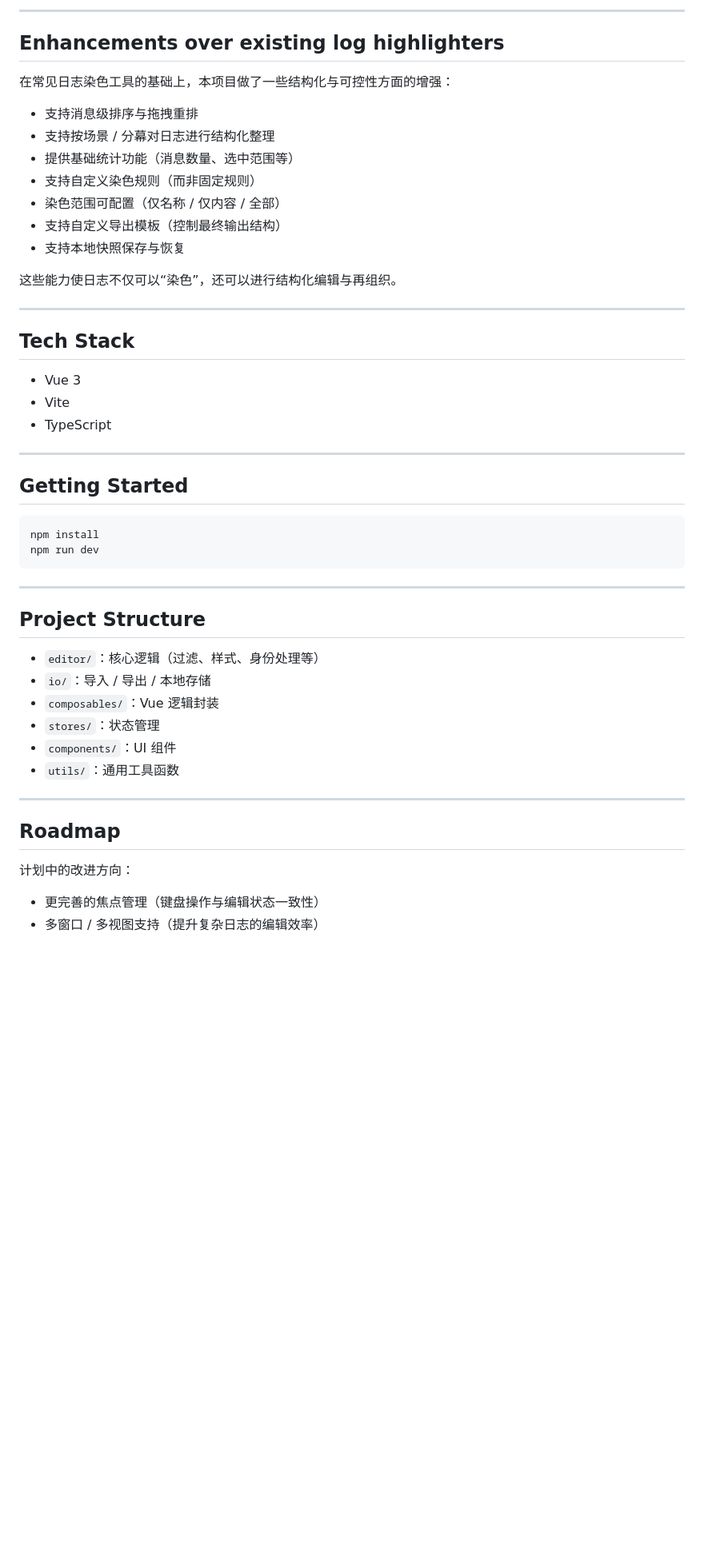
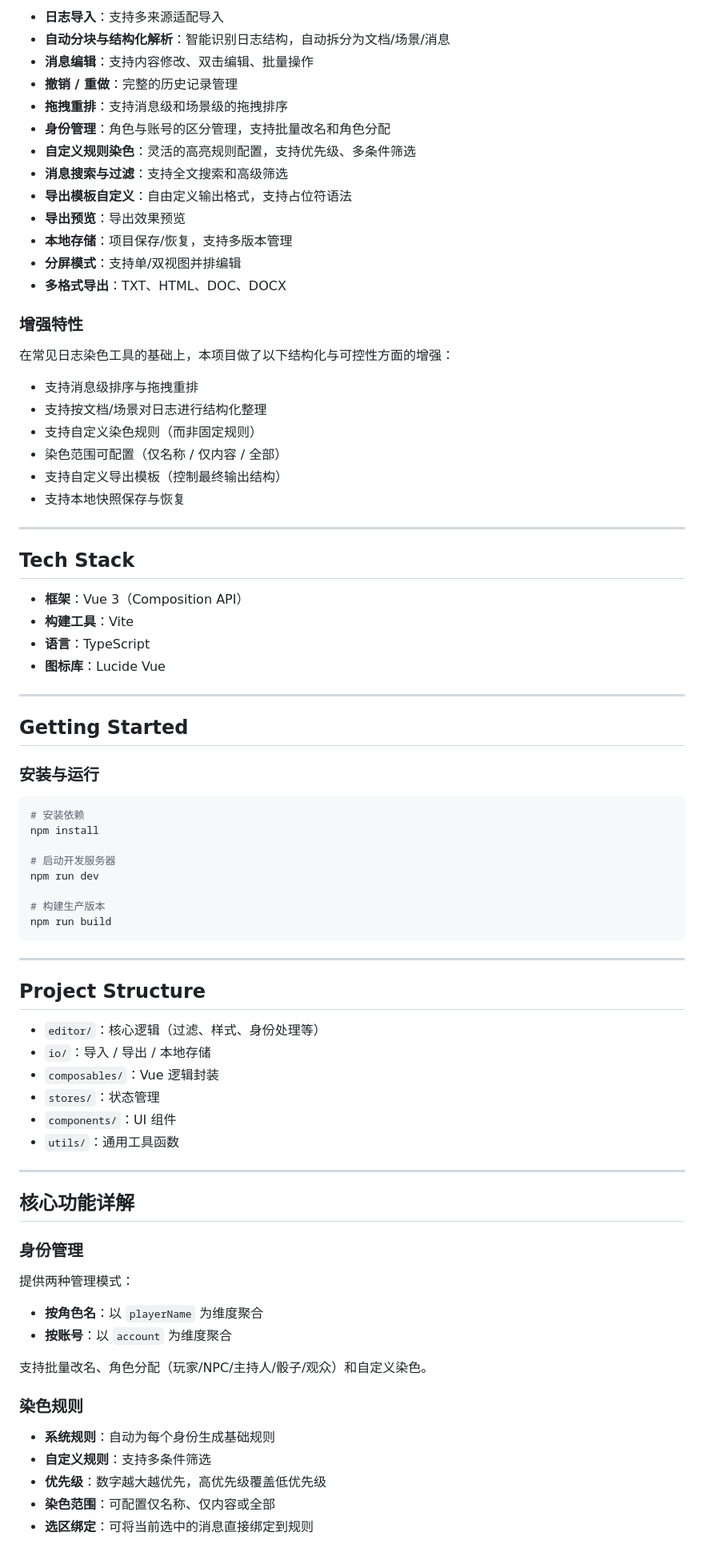
Before and after one commit to FreecellRaid/Freecell-log-studio, a Markdown page: README.md, the part around one of its changes. Shown at 80% size. Rendered like a GitHub page; blank space fills up the shorter version.

````diff
--- a/README.md
+++ b/README.md
@@ -33,35 +23,53 @@ UI 风格参考 VSCode。
 
----
+- **日志导入**：支持多来源适配导入
+- **自动分块与结构化解析**：智能识别日志结构，自动拆分为文档/场景/消息
+- **消息编辑**：支持内容修改、双击编辑、批量操作
+- **撤销 / 重做**：完整的历史记录管理
+- **拖拽重排**：支持消息级和场景级的拖拽排序
+- **身份管理**：角色与账号的区分管理，支持批量改名和角色分配
+- **自定义规则染色**：灵活的高亮规则配置，支持优先级、多条件筛选
+- **消息搜索与过滤**：支持全文搜索和高级筛选
+- **导出模板自定义**：自由定义输出格式，支持占位符语法
+- **导出预览**：导出效果预览
+- **本地存储**：项目保存/恢复，支持多版本管理
+- **分屏模式**：支持单/双视图并排编辑
+- **多格式导出**：TXT、HTML、DOC、DOCX
 
-## Enhancements over existing log highlighters
+### 增强特性
 
-在常见日志染色工具的基础上，本项目做了一些结构化与可控性方面的增强：
+在常见日志染色工具的基础上，本项目做了以下结构化与可控性方面的增强：
 
 - 支持消息级排序与拖拽重排
-- 支持按场景 / 分幕对日志进行结构化整理
-- 提供基础统计功能（消息数量、选中范围等）
+- 支持按文档/场景对日志进行结构化整理
 - 支持自定义染色规则（而非固定规则）
 - 染色范围可配置（仅名称 / 仅内容 / 全部）
 - 支持自定义导出模板（控制最终输出结构）
 - 支持本地快照保存与恢复
 
-这些能力使日志不仅可以“染色”，还可以进行结构化编辑与再组织。
-
 ---
 
 ## Tech Stack
 
-- Vue 3
-- Vite
-- TypeScript
+- **框架**：Vue 3（Composition API）
+- **构建工具**：Vite
+- **语言**：TypeScript
+- **图标库**：Lucide Vue
 
 ---
 
 ## Getting Started
 
+### 安装与运行
+
 ```bash
+# 安装依赖
 npm install
+
+# 启动开发服务器
 npm run dev
+
+# 构建生产版本
+npm run build
 ```
 
 ---
@@ -77,9 +85,22 @@ npm run dev
 
 ---
 
-## Roadmap
+## 核心功能详解
 
-计划中的改进方向：
+### 身份管理
 
-- 更完善的焦点管理（键盘操作与编辑状态一致性）
-- 多窗口 / 多视图支持（提升复杂日志的编辑效率）
+提供两种管理模式：
+
+- **按角色名**：以 `playerName` 为维度聚合
+- **按账号**：以 `account` 为维度聚合
+
+支持批量改名、角色分配（玩家/NPC/主持人/骰子/观众）和自定义染色。
+
+### 染色规则
+
+- **系统规则**：自动为每个身份生成基础规则
+- **自定义规则**：支持多条件筛选
+- **优先级**：数字越大越优先，高优先级覆盖低优先级
+- **染色范围**：可配置仅名称、仅内容或全部
+- **选区绑定**：可将当前选中的消息直接绑定到规则
+
````
Also changed, not shown: other parts of README.md (+59 -16 lines), docs/preview-1.png (added), docs/preview-2.png (added), docs/preview-3.png (added).
